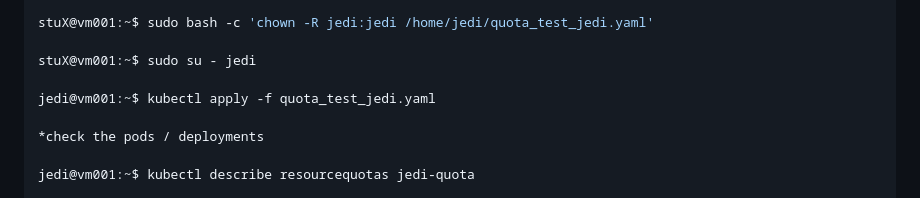
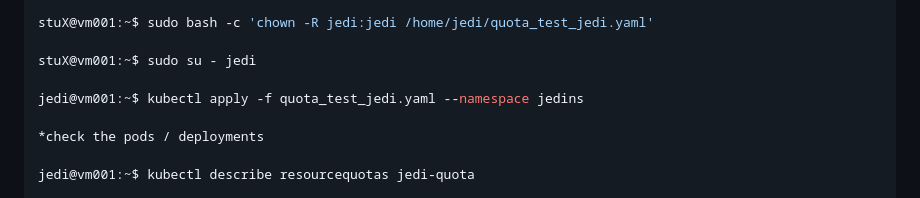
Before and after one commit to imkheong/cka_training_130do, a Markdown page: k-labs/lab12/README.md, the part around the change. GitHub-like rendering.

```diff
--- a/k-labs/lab12/README.md
+++ b/k-labs/lab12/README.md
@@ -173,7 +173,7 @@ stuX@vm001:~$ sudo bash -c 'chown -R jedi:jedi /home/jedi/quota_test_jedi.yaml'
 
 stuX@vm001:~$ sudo su - jedi
 
-jedi@vm001:~$ kubectl apply -f quota_test_jedi.yaml
+jedi@vm001:~$ kubectl apply -f quota_test_jedi.yaml --namespace jedins
 
 *check the pods / deployments
 
```
